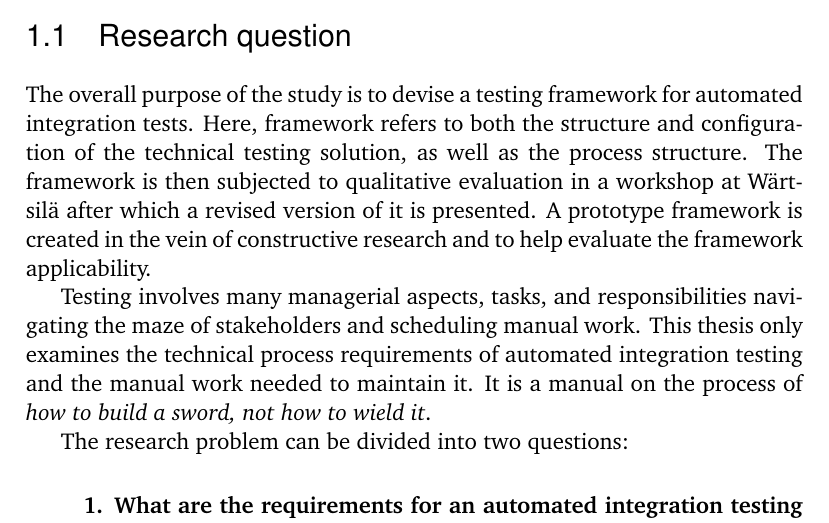
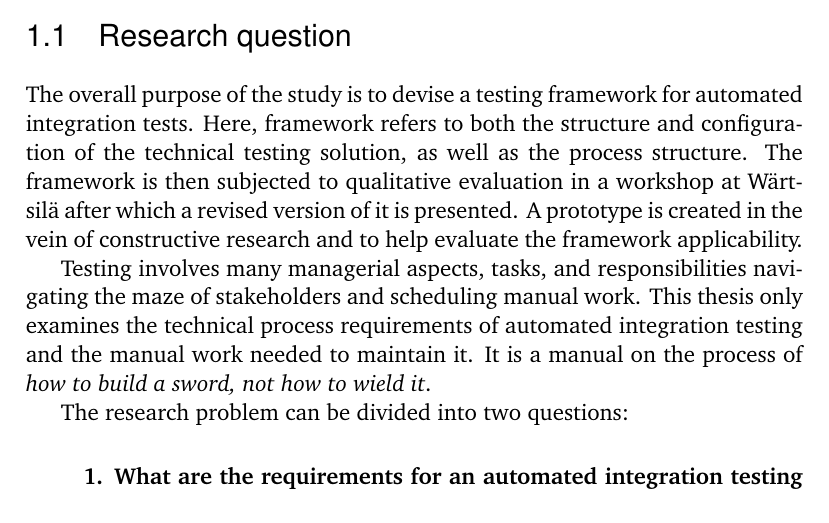
Before and after one commit to MrFossey/dippa, a LaTeX thesis (dippa.tex): part of page 8 of 46, cut so that both start at the same text. Compiled offline with pdfLaTeX; a LaTeX package or settings file that is missing is left out; a missing bibliography style is replaced by a similar one.

Commit message:
"Update"

```diff
--- a/dippa.tex
+++ b/dippa.tex
@@ -588,7 +588,7 @@ since executed by a push of a button, human dimension not needed. however: appli
 
 \section{Research question}
 
-The overall purpose of the study is to devise a testing framework for automated integration tests. Here, framework refers to both the structure and configuration of the technical testing solution, as well as the process structure. The framework is then subjected to qualitative evaluation in a workshop at Wärtsilä after which a revised version of it is presented. A prototype framework is created in the vein of constructive research and to help evaluate the framework applicability.
+The overall purpose of the study is to devise a testing framework for automated integration tests. Here, framework refers to both the structure and configuration of the technical testing solution, as well as the process structure. The framework is then subjected to qualitative evaluation in a workshop at Wärtsilä after which a revised version of it is presented. A prototype is created in the vein of constructive research and to help evaluate the framework applicability.
 
 Testing involves many managerial aspects, tasks, and responsibilities navigating the maze of stakeholders and scheduling manual work. This thesis only examines the technical process requirements of automated integration testing and the manual work needed to maintain it. It is a manual on the process of \emph{how to build a sword, not how to wield it}.
 
```
